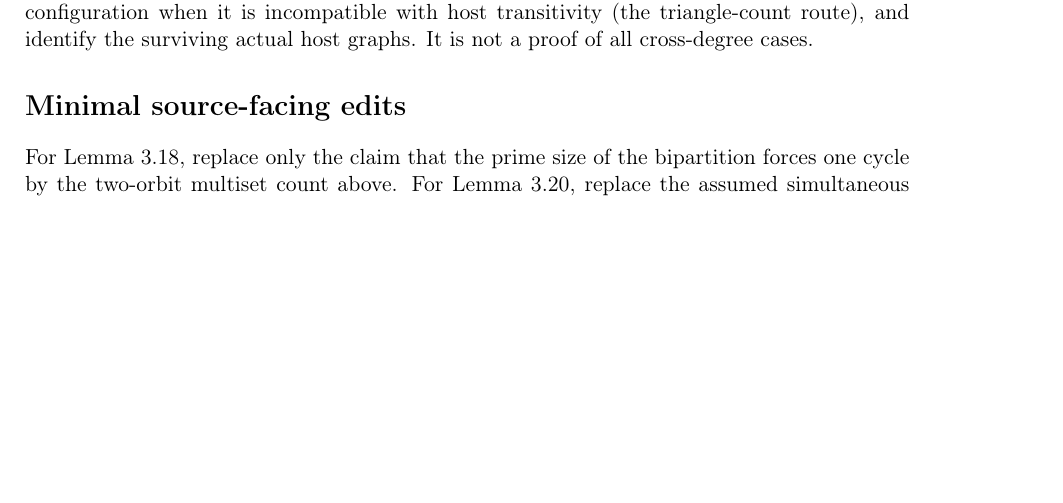
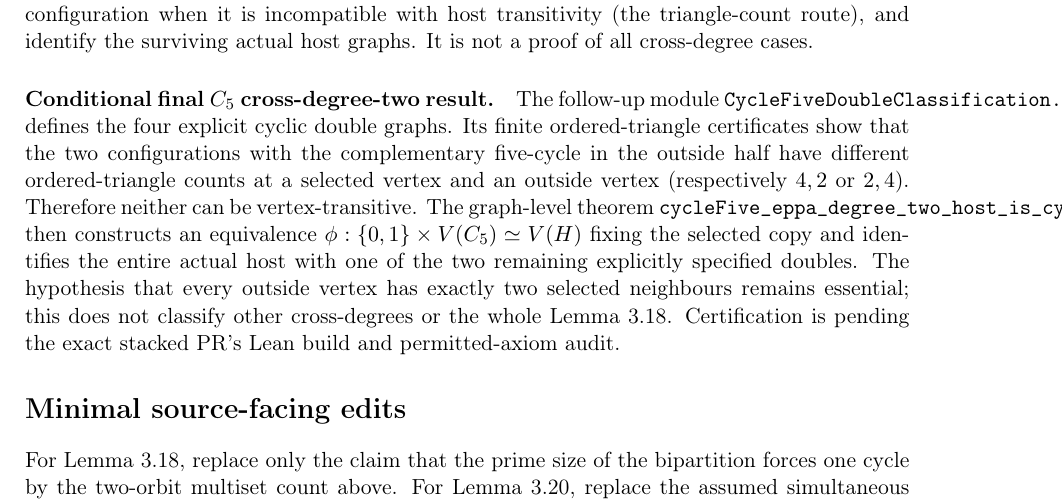
Before and after one commit to janhubicka/EPPA-III, a LaTeX document (validation/section3-exceptional-checkpoint-2026-10-16.tex): part of page 2 of 2, cut so that both start at the same text, the shorter picture padded with empty space. Compiled offline with pdfLaTeX.

Commit message:
Rebase finite C5 double triangle classification onto integrated actual outside action

```diff
--- a/validation/section3-exceptional-checkpoint-2026-10-16.tex
+++ b/validation/section3-exceptional-checkpoint-2026-10-16.tex
@@ -115,6 +115,26 @@ triangle-count route), and identify the
 surviving actual host graphs. It is not a
 proof of all cross-degree cases.
 
+\paragraph{Conditional final \(C_5\) cross-degree-two result.}
+The follow-up module \texttt{CycleFiveDoubleClassification.lean}
+defines the four explicit cyclic double graphs. Its finite
+ordered-triangle certificates show that the two configurations
+with the complementary five-cycle in the outside half have
+different ordered-triangle counts at a selected vertex and
+an outside vertex (respectively \(4,2\) or \(2,4\)).
+Therefore neither can be vertex-transitive.
+The graph-level theorem
+\texttt{cycleFive\_eppa\_degree\_two\_host\_is\_cyclic\_double}
+then constructs an equivalence
+\(\phi:\{0,1\}\times V(C_5)\simeq V(H)\) fixing the selected
+copy and identifies the entire actual host with one of the
+two remaining explicitly specified doubles.
+The hypothesis that every outside vertex has exactly two
+selected neighbours remains essential; this does not
+classify other cross-degrees or the whole Lemma~3.18.
+Certification is pending the exact stacked PR's
+Lean build and permitted-axiom audit.
+
 \section*{Minimal source-facing edits}
 For Lemma~3.18, replace only the claim that
 the prime size of the bipartition forces one
```
Also changed, not shown: validation/suggested-corrections.tex (+20 -0 lines), 3 other files.
